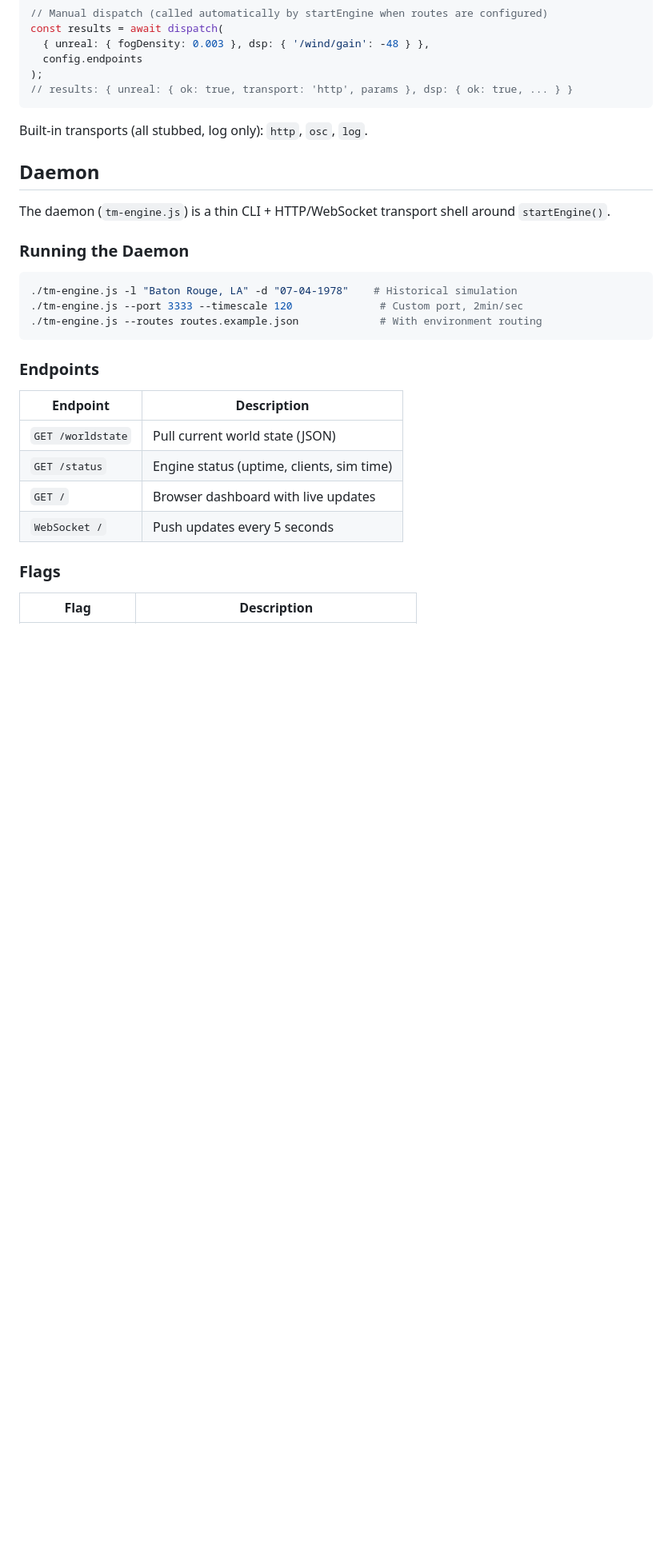
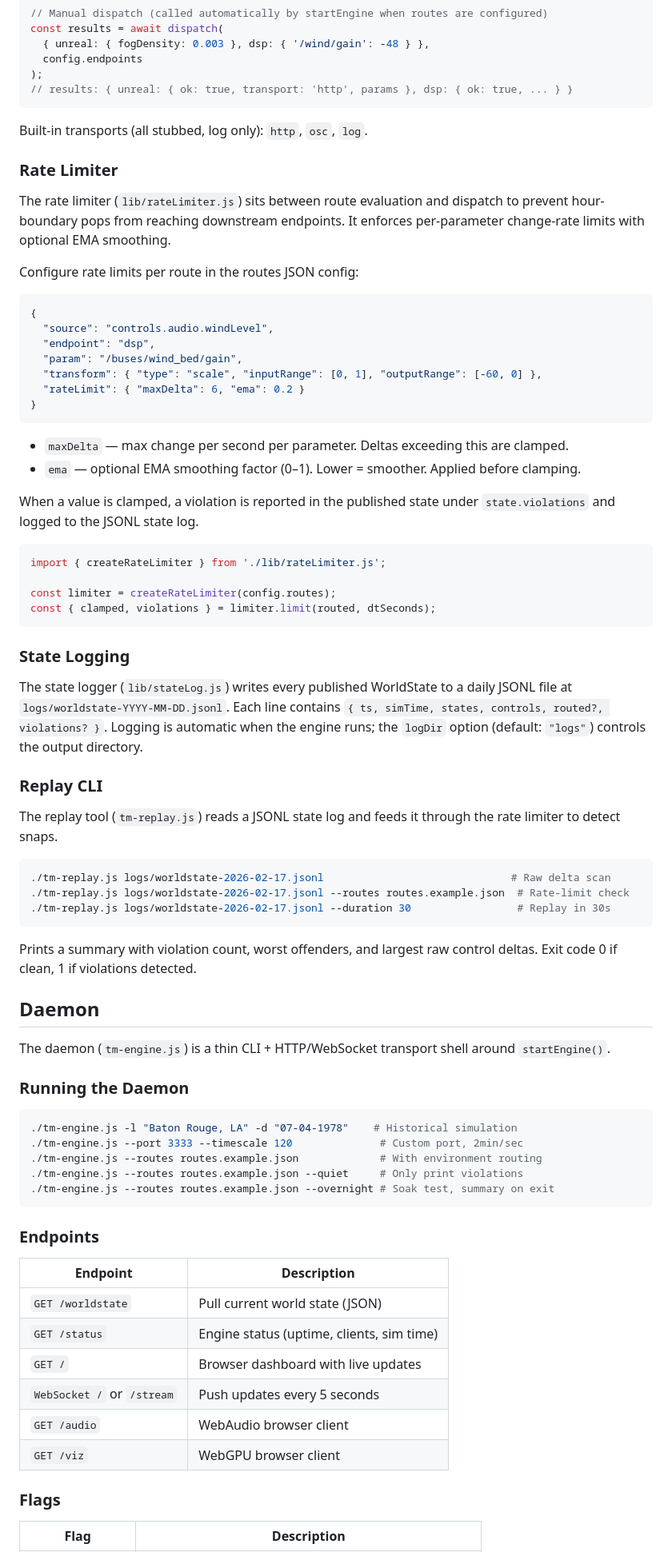
Before and after one commit to jayramirez9/time-machine, a Markdown page: CLAUDE.md, the part around one of its changes. Shown at 80% size. GitHub-like rendering; blank space fills up the shorter version.

Commit message:
Update CLAUDE.md with guardrails, browser clients, and new daemon flags
Co-Authored-By: Claude Opus 4.6 <noreply@anthropic.com>

````diff
--- a/CLAUDE.md
+++ b/CLAUDE.md
@@ -106,6 +106,50 @@ const results = await dispatch(
 
 Built-in transports (all stubbed, log only): `http`, `osc`, `log`.
 
+### Rate Limiter
+
+The rate limiter (`lib/rateLimiter.js`) sits between route evaluation and dispatch to prevent hour-boundary pops from reaching downstream endpoints. It enforces per-parameter change-rate limits with optional EMA smoothing.
+
+Configure rate limits per route in the routes JSON config:
+
+```json
+{
+  "source": "controls.audio.windLevel",
+  "endpoint": "dsp",
+  "param": "/buses/wind_bed/gain",
+  "transform": { "type": "scale", "inputRange": [0, 1], "outputRange": [-60, 0] },
+  "rateLimit": { "maxDelta": 6, "ema": 0.2 }
+}
+```
+
+- `maxDelta` — max change per second per parameter. Deltas exceeding this are clamped.
+- `ema` — optional EMA smoothing factor (0–1). Lower = smoother. Applied before clamping.
+
+When a value is clamped, a violation is reported in the published state under `state.violations` and logged to the JSONL state log.
+
+```js
+import { createRateLimiter } from './lib/rateLimiter.js';
+
+const limiter = createRateLimiter(config.routes);
+const { clamped, violations } = limiter.limit(routed, dtSeconds);
+```
+
+### State Logging
+
+The state logger (`lib/stateLog.js`) writes every published WorldState to a daily JSONL file at `logs/worldstate-YYYY-MM-DD.jsonl`. Each line contains `{ ts, simTime, states, controls, routed?, violations? }`. Logging is automatic when the engine runs; the `logDir` option (default: `"logs"`) controls the output directory.
+
+### Replay CLI
+
+The replay tool (`tm-replay.js`) reads a JSONL state log and feeds it through the rate limiter to detect snaps.
+
+```bash
+./tm-replay.js logs/worldstate-2026-02-17.jsonl                              # Raw delta scan
+./tm-replay.js logs/worldstate-2026-02-17.jsonl --routes routes.example.json  # Rate-limit check
+./tm-replay.js logs/worldstate-2026-02-17.jsonl --duration 30                 # Replay in 30s
+```
+
+Prints a summary with violation count, worst offenders, and largest raw control deltas. Exit code 0 if clean, 1 if violations detected.
+
 ## Daemon
 
 The daemon (`tm-engine.js`) is a thin CLI + HTTP/WebSocket transport shell around `startEngine()`.
@@ -116,6 +160,8 @@ The daemon (`tm-engine.js`) is a thin CLI + HTTP/WebSocket transport shell aroun
 ./tm-engine.js -l "Baton Rouge, LA" -d "07-04-1978"    # Historical simulation
 ./tm-engine.js --port 3333 --timescale 120              # Custom port, 2min/sec
 ./tm-engine.js --routes routes.example.json             # With environment routing
+./tm-engine.js --routes routes.example.json --quiet     # Only print violations
+./tm-engine.js --routes routes.example.json --overnight # Soak test, summary on exit
 ```
 
 ### Endpoints
@@ -125,7 +171,9 @@ The daemon (`tm-engine.js`) is a thin CLI + HTTP/WebSocket transport shell aroun
 | `GET /worldstate` | Pull current world state (JSON) |
 | `GET /status` | Engine status (uptime, clients, sim time) |
 | `GET /` | Browser dashboard with live updates |
-| `WebSocket /` | Push updates every 5 seconds |
+| `WebSocket /` or `/stream` | Push updates every 5 seconds |
+| `GET /audio` | WebAudio browser client |
+| `GET /viz` | WebGPU browser client |
 
 ### Flags
 
````
Also changed, not shown: other parts of CLAUDE.md (+11 -0 lines).
